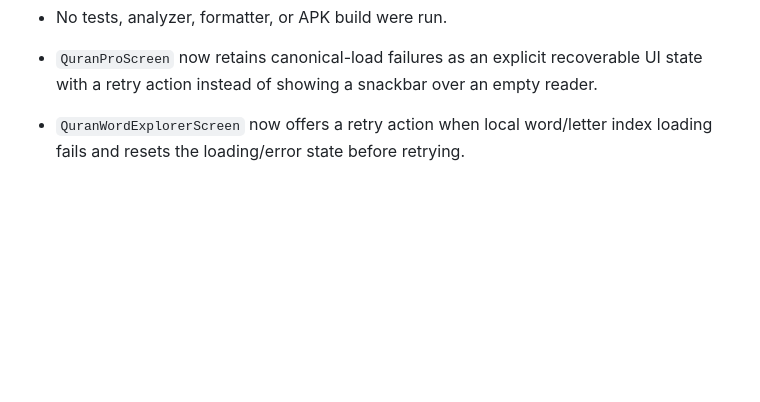
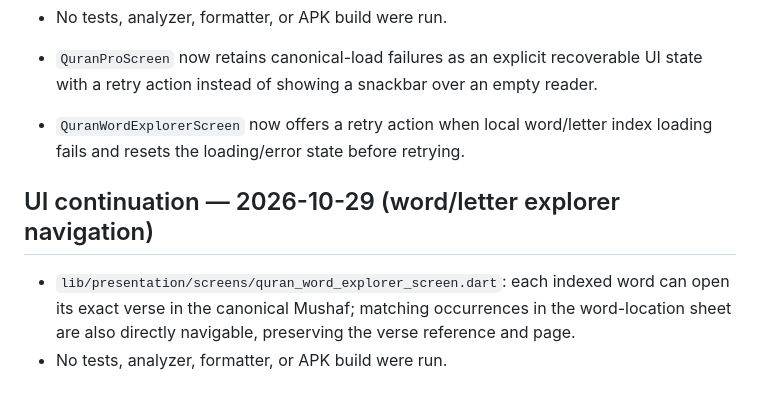
Before and after one commit to almwld/Mflutter, a Markdown page: docs/architecture/screen_inventory.md, the part around the change. GitHub-like rendering; blank space fills up the shorter version.

Commit message:
docs: record exact verse navigation from word explorer

```diff
--- a/docs/architecture/screen_inventory.md
+++ b/docs/architecture/screen_inventory.md
@@ -672,3 +672,9 @@ Per the user's current instruction, no tests, formatter, analyzer, or APK build
 
 
 - `QuranWordExplorerScreen` now offers a retry action when local word/letter index loading fails and resets the loading/error state before retrying.
+
+
+## UI continuation — 2026-10-29 (word/letter explorer navigation)
+
+- `lib/presentation/screens/quran_word_explorer_screen.dart`: each indexed word can open its exact verse in the canonical Mushaf; matching occurrences in the word-location sheet are also directly navigable, preserving the verse reference and page.
+- No tests, analyzer, formatter, or APK build were run.
```
